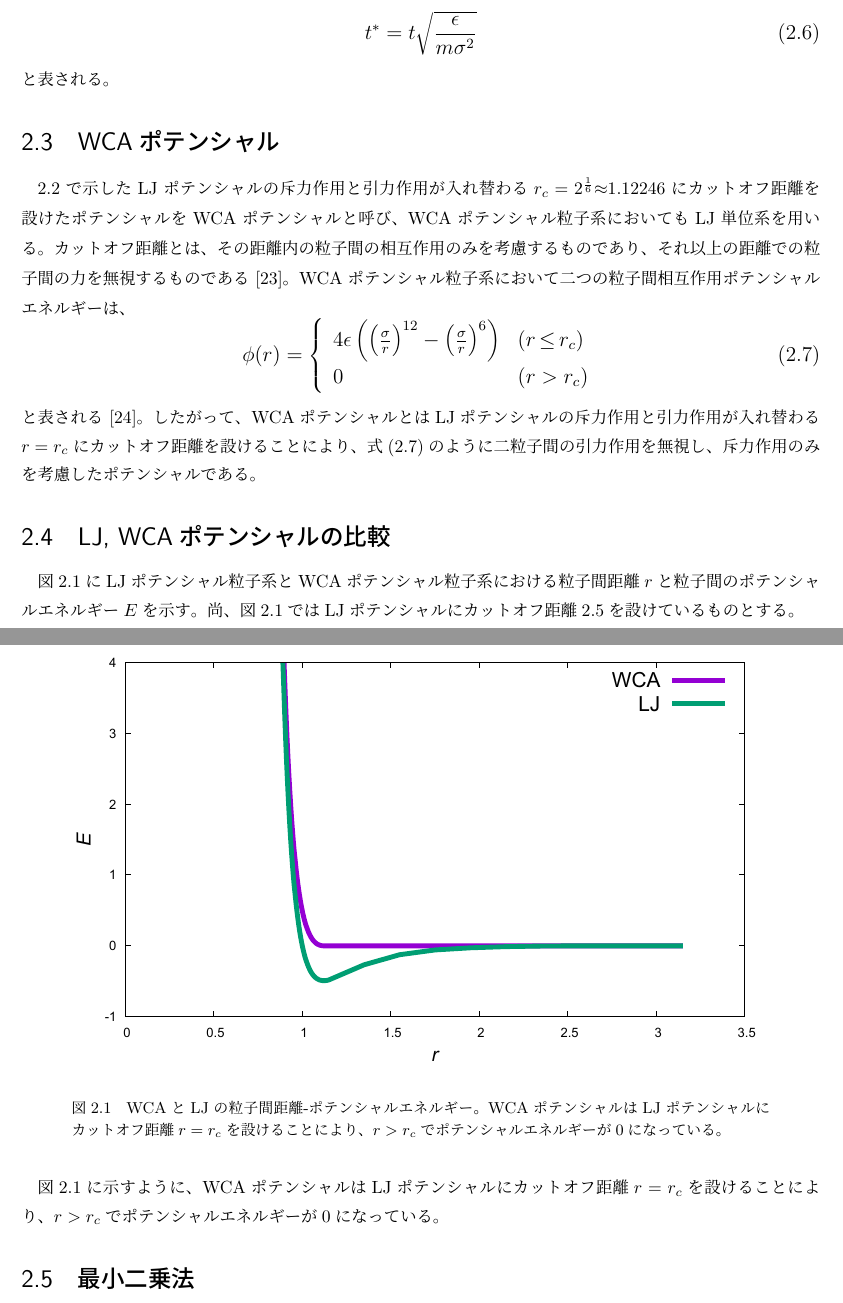
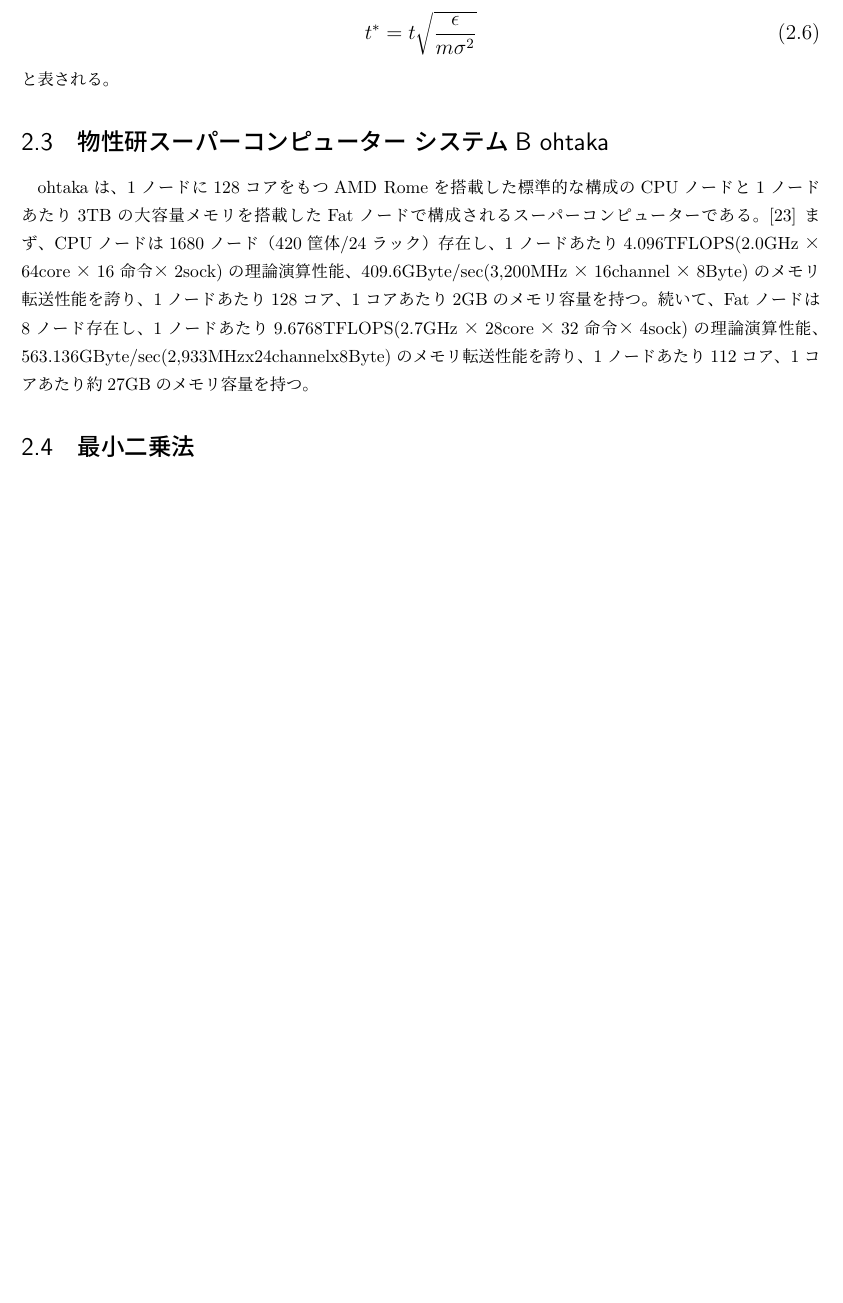
Before and after one commit to bwkw/master-thesis, a LaTeX thesis (thesis.tex): two parts of pages 9 and 10 of 38 before the commit and part of page 9 of 37 after it, the two joined at a grey line, cut so that both start at the same text, the shorter picture padded with empty space. Compiled offline with pLaTeX and dvipdfmx.

Commit message:
:sparkles: ohtakaについて記載

```diff
--- a/thesis.tex
+++ b/thesis.tex
@@ -136,39 +136,45 @@ t^*=t\sqrt{\frac{\epsilon}{m{\sigma}^2}}\label{eq:time}
 と表される。
 
 
-\section{WCAポテンシャル}\label{principle-sec:WCA}
-\ref{principle-sec:LJ}で示したLJポテンシャルの斥力作用と引力作用が入れ替わる$r_c=2^{\frac{1}{6}}{\approx}1.12246$にカットオフ距離を設けたポテンシャルをWCAポテンシャルと呼び、
-WCAポテンシャル粒子系においてもLJ単位系を用いる。
-カットオフ距離とは、その距離内の粒子間の相互作用のみを考慮するものであり、それ以上の距離での粒子間の力を無視するものである\cite{cutoff}。
-WCAポテンシャル粒子系において二つの粒子間相互作用ポテンシャルエネルギーは、
-\large
-\begin{equation}
-\phi(r) = \left\{ \begin{array}{ll}
-    4{\epsilon}\left(\left(\frac{\sigma}{r}\right)^{12}-\left(\frac{\sigma}{r}\right)^6\right) & (r\,{\leq}\,{r_c}) \\
-    0 & (r>r_c)\label{eq:wca}
-\end{array} \right.
-\end{equation}
-\normalsize
-と表される\cite{wca}。
-したがって、WCAポテンシャルとはLJポテンシャルの斥力作用と引力作用が入れ替わる$r=r_c$にカットオフ距離を設けることにより、式(\ref{eq:wca})のように二粒子間の引力作用を無視し、斥力作用のみを考慮したポテンシャルである。
+% \section{WCAポテンシャル}\label{principle-sec:WCA}
+% \ref{principle-sec:LJ}で示したLJポテンシャルの斥力作用と引力作用が入れ替わる$r_c=2^{\frac{1}{6}}{\approx}1.12246$にカットオフ距離を設けたポテンシャルをWCAポテンシャルと呼び、
+% WCAポテンシャル粒子系においてもLJ単位系を用いる。
+% カットオフ距離とは、その距離内の粒子間の相互作用のみを考慮するものであり、それ以上の距離での粒子間の力を無視するものである\cite{cutoff}。
+% WCAポテンシャル粒子系において二つの粒子間相互作用ポテンシャルエネルギーは、
+% \large
+% \begin{equation}
+% \phi(r) = \left\{ \begin{array}{ll}
+%     4{\epsilon}\left(\left(\frac{\sigma}{r}\right)^{12}-\left(\frac{\sigma}{r}\right)^6\right) & (r\,{\leq}\,{r_c}) \\
+%     0 & (r>r_c)\label{eq:wca}
+% \end{array} \right.
+% \end{equation}
+% \normalsize
+% と表される\cite{wca}。
+% したがって、WCAポテンシャルとはLJポテンシャルの斥力作用と引力作用が入れ替わる$r=r_c$にカットオフ距離を設けることにより、式(\ref{eq:wca})のように二粒子間の引力作用を無視し、斥力作用のみを考慮したポテンシャルである。
 
 
-\section{LJ, WCAポテンシャルの比較}\label{principle-sec:LJ-WCA}
-図\ref{fig:dis-poen}にLJポテンシャル粒子系とWCAポテンシャル粒子系における粒子間距離$r$と粒子間のポテンシャルエネルギー$E$を示す。
-尚、図\ref{fig:dis-poen}ではLJポテンシャルにカットオフ距離2.5を設けているものとする。
+% \section{LJ, WCAポテンシャルの比較}\label{principle-sec:LJ-WCA}
+% 図\ref{fig:dis-poen}にLJポテンシャル粒子系とWCAポテンシャル粒子系における粒子間距離$r$と粒子間のポテンシャルエネルギー$E$を示す。
+% 尚、図\ref{fig:dis-poen}ではLJポテンシャルにカットオフ距離2.5を設けているものとする。
 
-\newpage
-\begin{figure}[htbp]
-    \begin{center}
-        \includegraphics[width=14cm]{fig/dis-poen/dis-poen.pdf}
-    \end{center}
-    \caption{WCAとLJの粒子間距離-ポテンシャルエネルギー。
-    WCAポテンシャルはLJポテンシャルにカットオフ距離$r=r_c$を設けることにより、$r>r_c$でポテンシャルエネルギーが0になっている。}
-    \label{fig:dis-poen}
-\end{figure}
+% \newpage
+% \begin{figure}[htbp]
+%     \begin{center}
+%         \includegraphics[width=14cm]{fig/dis-poen/dis-poen.pdf}
+%     \end{center}
+%     \caption{WCAとLJの粒子間距離-ポテンシャルエネルギー。
+%     WCAポテンシャルはLJポテンシャルにカットオフ距離$r=r_c$を設けることにより、$r>r_c$でポテンシャルエネルギーが0になっている。}
+%     \label{fig:dis-poen}
+% \end{figure}
 
-図\ref{fig:dis-poen}に示すように、WCAポテンシャルはLJポテンシャルにカットオフ距離$r=r_c$を設けることにより、
-$r>r_c$でポテンシャルエネルギーが0になっている。
+% 図\ref{fig:dis-poen}に示すように、WCAポテンシャルはLJポテンシャルにカットオフ距離$r=r_c$を設けることにより、
+% $r>r_c$でポテンシャルエネルギーが0になっている。
+
+
+\section{物性研スーパーコンピューター システムB ohtaka} \label{principle-sec:super-computer}
+ohtakaは、1ノードに128コアをもつAMD Romeを搭載した標準的な構成のCPUノードと1ノードあたり3TBの大容量メモリを搭載したFatノードで構成されるスーパーコンピューターである。\cite{ohtaka}
+まず、CPUノードは1680ノード（420筐体/24ラック）存在し、1ノードあたり4.096TFLOPS(2.0GHz×64core×16命令×2sock)の理論演算性能、409.6GByte/sec(3,200MHz×16channel×8Byte)のメモリ転送性能を誇り、1ノードあたり128コア、1コアあたり2GBのメモリ容量を持つ。
+続いて、Fatノードは8ノード存在し、1ノードあたり9.6768TFLOPS(2.7GHz×28core×32命令×4sock)の理論演算性能、563.136GByte/sec(2,933MHzx24channelx8Byte)のメモリ転送性能を誇り、1ノードあたり112コア、1コアあたり約27GBのメモリ容量を持つ。
 
 
 \section{最小二乗法}\label{principle-sec:least-squares}
```
Also changed, not shown: reference.bib (+3 -0 lines).
